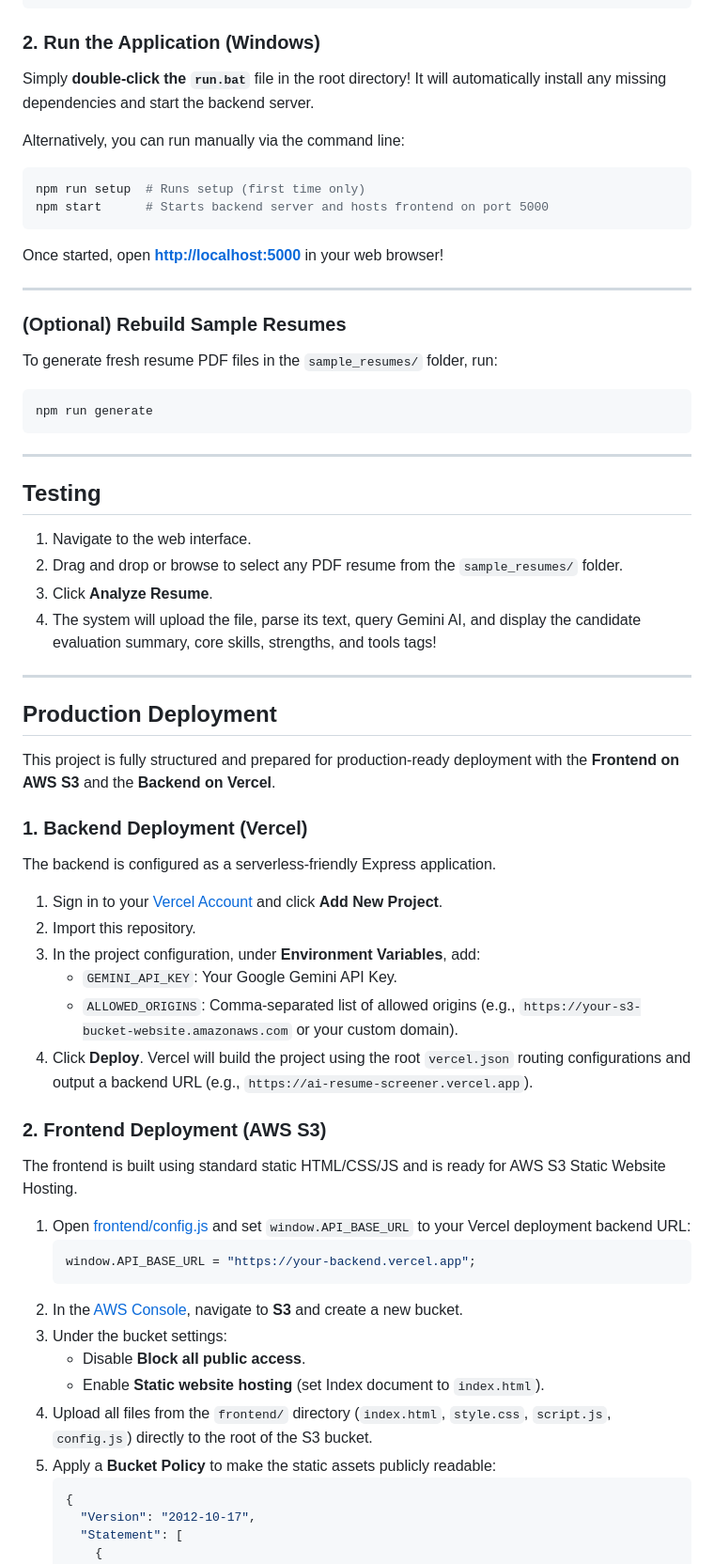
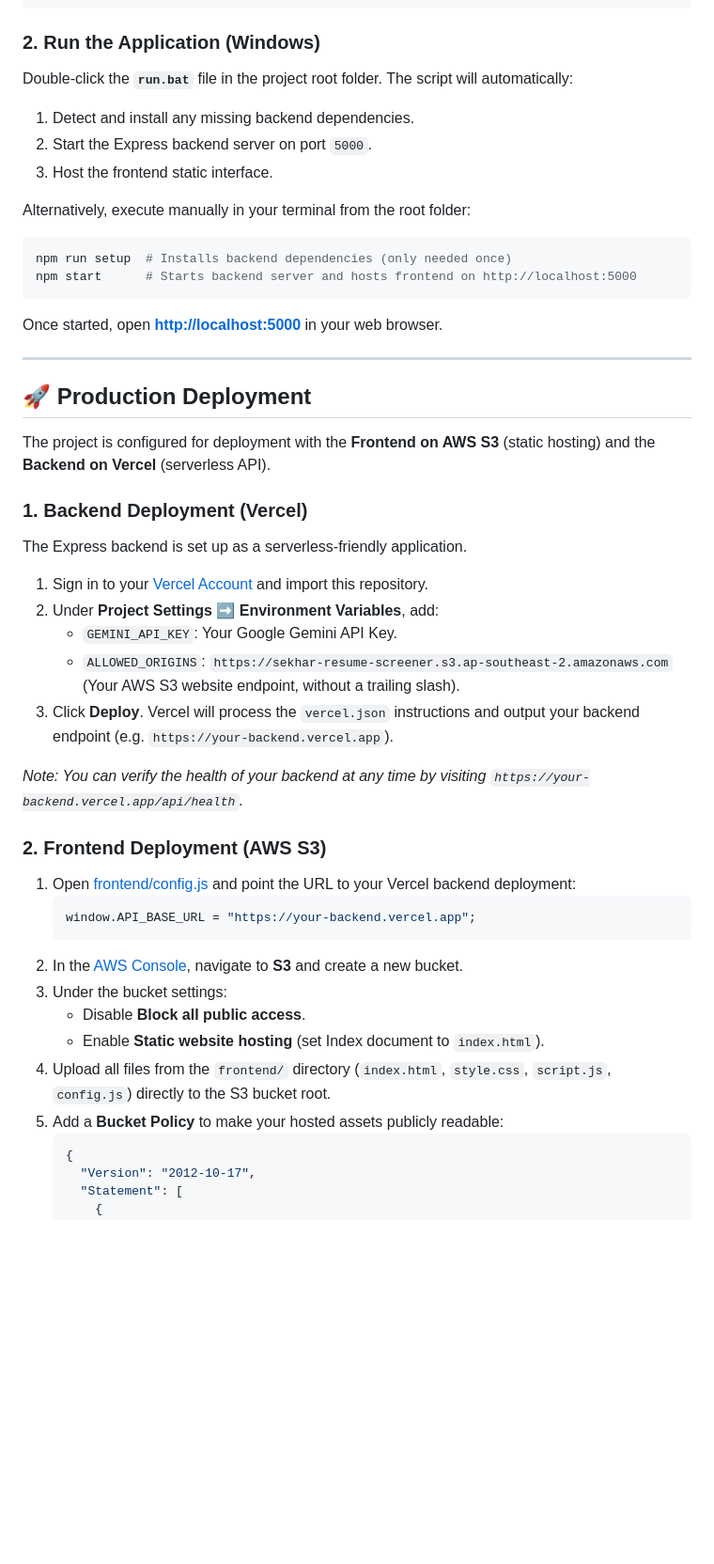
Before and after one commit to gsekharreddy/Resume-Screener, a Markdown page: README.md, the part around one of its changes. Shown at 94% size. Drawn GitHub-style; blank space fills up the shorter version.

````diff
--- a/README.md
+++ b/README.md
@@ -40,51 +62,37 @@ GEMINI_API_KEY=your_google_gemini_api_key
 ```
 
 ### 2. Run the Application (Windows)
-Simply **double-click the `run.bat`** file in the root directory!
-It will automatically install any missing dependencies and start the backend server.
+Double-click the **`run.bat`** file in the project root folder. The script will automatically:
+1. Detect and install any missing backend dependencies.
+2. Start the Express backend server on port `5000`.
+3. Host the frontend static interface.
 
-Alternatively, you can run manually via the command line:
+Alternatively, execute manually in your terminal from the root folder:
 ```bash
-npm run setup  # Runs setup (first time only)
-npm start      # Starts backend server and hosts frontend on port 5000
+npm run setup  # Installs backend dependencies (only needed once)
+npm start      # Starts backend server and hosts frontend on http://localhost:5000
 ```
 
-Once started, open **[http://localhost:5000](http://localhost:5000)** in your web browser!
+Once started, open **[http://localhost:5000](http://localhost:5000)** in your web browser.
 
 ---
 
-### (Optional) Rebuild Sample Resumes
-To generate fresh resume PDF files in the `sample_resumes/` folder, run:
-```bash
-npm run generate
-```
+## 🚀 Production Deployment
 
----
-
-## Testing
-1. Navigate to the web interface.
-2. Drag and drop or browse to select any PDF resume from the `sample_resumes/` folder.
-3. Click **Analyze Resume**.
-4. The system will upload the file, parse its text, query Gemini AI, and display the candidate evaluation summary, core skills, strengths, and tools tags!
-
----
-
-## Production Deployment
-
-This project is fully structured and prepared for production-ready deployment with the **Frontend on AWS S3** and the **Backend on Vercel**.
+The project is configured for deployment with the **Frontend on AWS S3** (static hosting) and the **Backend on Vercel** (serverless API).
 
 ### 1. Backend Deployment (Vercel)
-The backend is configured as a serverless-friendly Express application.
-1. Sign in to your [Vercel Account](https://vercel.com) and click **Add New Project**.
-2. Import this repository.
-3. In the project configuration, under **Environment Variables**, add:
+The Express backend is set up as a serverless-friendly application.
+1. Sign in to your [Vercel Account](https://vercel.com) and import this repository.
+2. Under **Project Settings ➡️ Environment Variables**, add:
    - `GEMINI_API_KEY`: Your Google Gemini API Key.
-   - `ALLOWED_ORIGINS`: Comma-separated list of allowed origins (e.g., `https://your-s3-bucket-website.amazonaws.com` or your custom domain).
-4. Click **Deploy**. Vercel will build the project using the root `vercel.json` routing configurations and output a backend URL (e.g., `https://ai-resume-screener.vercel.app`).
+   - `ALLOWED_ORIGINS`: `https://sekhar-resume-screener.s3.ap-southeast-2.amazonaws.com` (Your AWS S3 website endpoint, without a trailing slash).
+3. Click **Deploy**. Vercel will process the `vercel.json` instructions and output your backend endpoint (e.g. `https://your-backend.vercel.app`).
+
+*Note: You can verify the health of your backend at any time by visiting `https://your-backend.vercel.app/api/health`.*
 
 ### 2. Frontend Deployment (AWS S3)
-The frontend is built using standard static HTML/CSS/JS and is ready for AWS S3 Static Website Hosting.
-1. Open [frontend/config.js](frontend/config.js) and set `window.API_BASE_URL` to your Vercel deployment backend URL:
+1. Open [frontend/config.js](frontend/config.js) and point the URL to your Vercel backend deployment:
    ```javascript
    window.API_BASE_URL = "https://your-backend.vercel.app";
    ```
@@ -92,8 +100,8 @@ The frontend is built using standard static HTML/CSS/JS and is ready for AWS S3
 3. Under the bucket settings:
    - Disable **Block all public access**.
    - Enable **Static website hosting** (set Index document to `index.html`).
-4. Upload all files from the `frontend/` directory (`index.html`, `style.css`, `script.js`, `config.js`) directly to the root of the S3 bucket.
-5. Apply a **Bucket Policy** to make the static assets publicly readable:
+4. Upload all files from the `frontend/` directory (`index.html`, `style.css`, `script.js`, `config.js`) directly to the S3 bucket root.
+5. Add a **Bucket Policy** to make your hosted assets publicly readable:
    ```json
    {
      "Version": "2012-10-17",
````
Also changed, not shown: other parts of README.md (+71 -21 lines).
